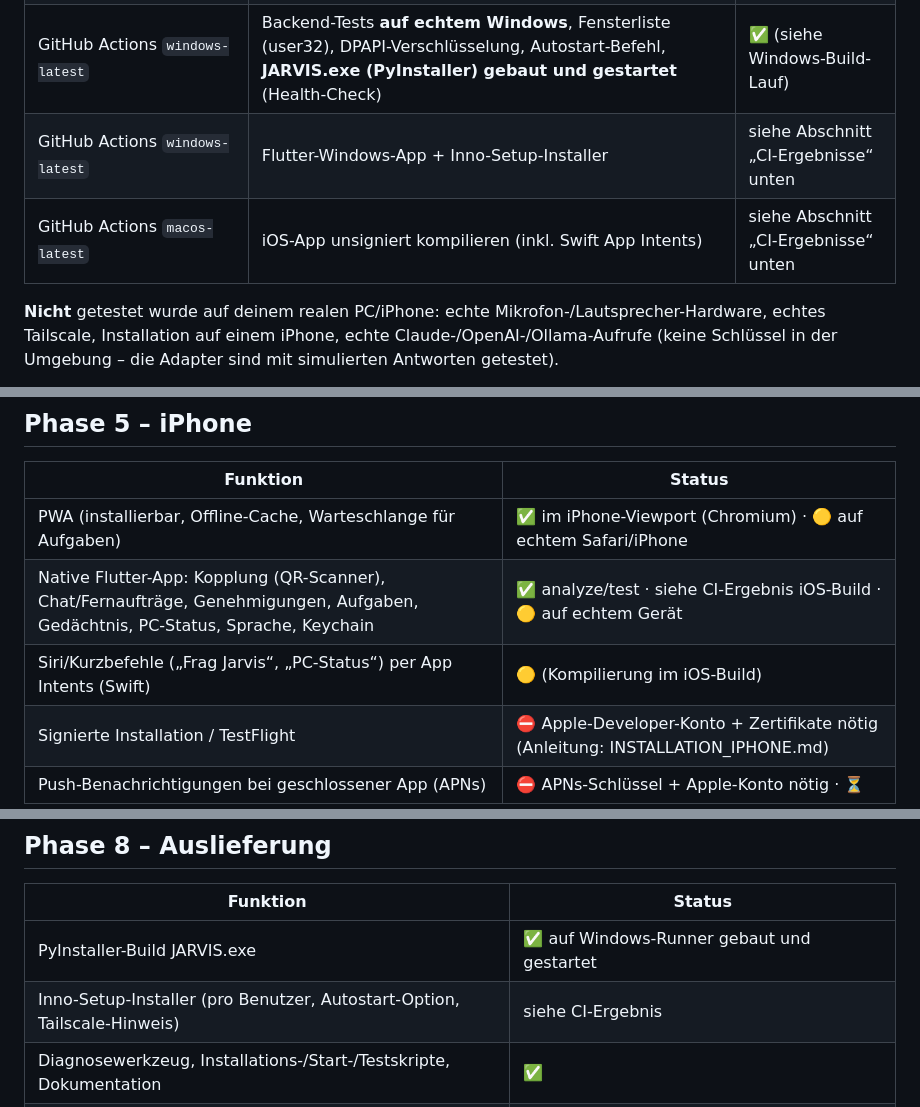
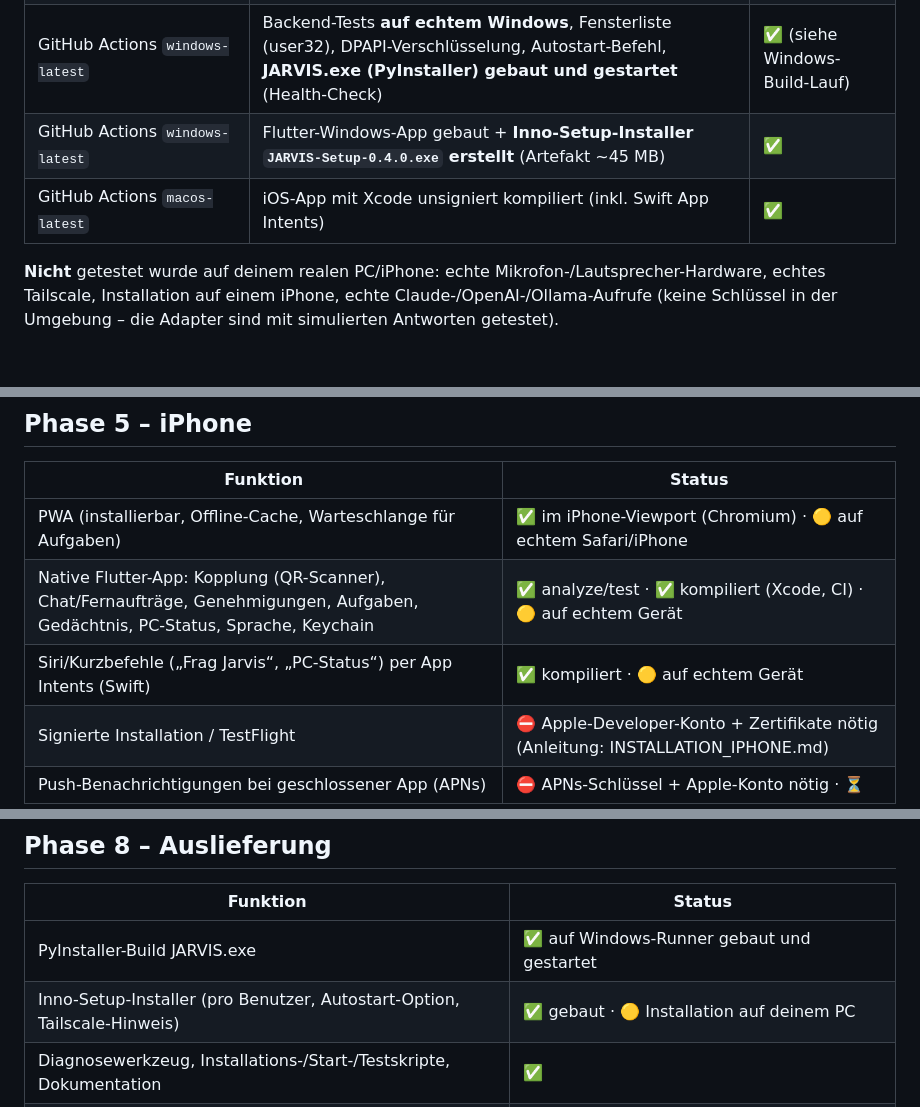
Before and after one commit to kayisoglualihan-creator/alkayiso, a Markdown page: documentation/STATUS.md, 3 parts joined by grey strips. GitHub-like rendering; blank space fills up the shorter version.

Commit message:
Status: CI-Ergebnisse (Windows-Installer gebaut, iOS kompiliert)
Co-Authored-By: Claude Opus 5.5 <noreply@anthropic.com>
Claude-Session: https://claude.ai/code/session_01QmUwp6r9RLeXjqkkbyBhGq

```diff
--- a/documentation/STATUS.md
+++ b/documentation/STATUS.md
@@ -15,8 +15,8 @@ Legende: **✅ getestet** = Code vorhanden und durch automatische Tests bzw. ech
 | Linux, Flutter 3.47.7 | `flutter analyze` (keine Befunde), `flutter test` (5 Tests) | ✅ |
 | GitHub Actions `ubuntu-latest` (CI) | Backend-Tests, Lint, Flutter analyze/test | ✅ |
 | GitHub Actions `windows-latest` | Backend-Tests **auf echtem Windows**, Fensterliste (user32), DPAPI-Verschlüsselung, Autostart-Befehl, **JARVIS.exe (PyInstaller) gebaut und gestartet** (Health-Check) | ✅ (siehe Windows-Build-Lauf) |
-| GitHub Actions `windows-latest` | Flutter-Windows-App + Inno-Setup-Installer | siehe Abschnitt „CI-Ergebnisse“ unten |
-| GitHub Actions `macos-latest` | iOS-App unsigniert kompilieren (inkl. Swift App Intents) | siehe Abschnitt „CI-Ergebnisse“ unten |
+| GitHub Actions `windows-latest` | Flutter-Windows-App gebaut + **Inno-Setup-Installer `JARVIS-Setup-0.4.0.exe` erstellt** (Artefakt ~45 MB) | ✅ |
+| GitHub Actions `macos-latest` | iOS-App mit Xcode unsigniert kompiliert (inkl. Swift App Intents) | ✅ |
 
 **Nicht** getestet wurde auf deinem realen PC/iPhone: echte Mikrofon-/Lautsprecher-Hardware, echtes Tailscale,
 Installation auf einem iPhone, echte Claude-/OpenAI-/Ollama-Aufrufe (keine Schlüssel in der Umgebung –
@@ -71,8 +71,8 @@ die Adapter sind mit simulierten Antworten getestet).
 | Funktion | Status |
 |---|---|
 | PWA (installierbar, Offline-Cache, Warteschlange für Aufgaben) | ✅ im iPhone-Viewport (Chromium) · 🟡 auf echtem Safari/iPhone |
-| Native Flutter-App: Kopplung (QR-Scanner), Chat/Fernaufträge, Genehmigungen, Aufgaben, Gedächtnis, PC-Status, Sprache, Keychain | ✅ analyze/test · siehe CI-Ergebnis iOS-Build · 🟡 auf echtem Gerät |
-| Siri/Kurzbefehle („Frag Jarvis“, „PC-Status“) per App Intents (Swift) | 🟡 (Kompilierung im iOS-Build) |
+| Native Flutter-App: Kopplung (QR-Scanner), Chat/Fernaufträge, Genehmigungen, Aufgaben, Gedächtnis, PC-Status, Sprache, Keychain | ✅ analyze/test · ✅ kompiliert (Xcode, CI) · 🟡 auf echtem Gerät |
+| Siri/Kurzbefehle („Frag Jarvis“, „PC-Status“) per App Intents (Swift) | ✅ kompiliert · 🟡 auf echtem Gerät |
 | Signierte Installation / TestFlight | ⛔ Apple-Developer-Konto + Zertifikate nötig (Anleitung: INSTALLATION_IPHONE.md) |
 | Push-Benachrichtigungen bei geschlossener App (APNs) | ⛔ APNs-Schlüssel + Apple-Konto nötig · ⏳ |
 
@@ -99,7 +99,7 @@ die Adapter sind mit simulierten Antworten getestet).
 | Funktion | Status |
 |---|---|
 | PyInstaller-Build JARVIS.exe | ✅ auf Windows-Runner gebaut und gestartet |
-| Inno-Setup-Installer (pro Benutzer, Autostart-Option, Tailscale-Hinweis) | siehe CI-Ergebnis |
+| Inno-Setup-Installer (pro Benutzer, Autostart-Option, Tailscale-Hinweis) | ✅ gebaut · 🟡 Installation auf deinem PC |
 | Diagnosewerkzeug, Installations-/Start-/Testskripte, Dokumentation | ✅ |
 | Codesignatur des Installers | ⛔ kostenpflichtiges Zertifikat (sonst SmartScreen-Hinweis) |
 
```
